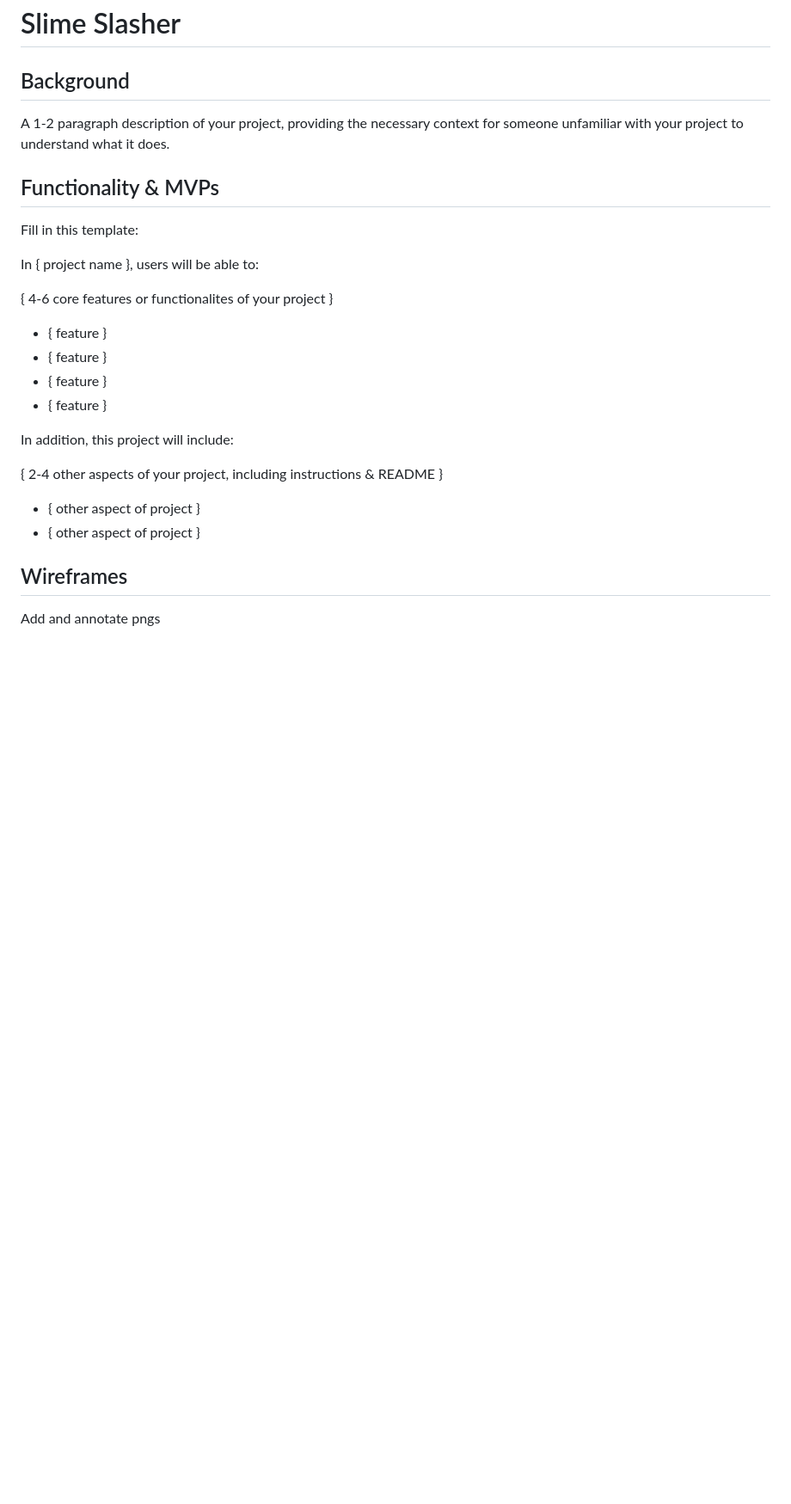
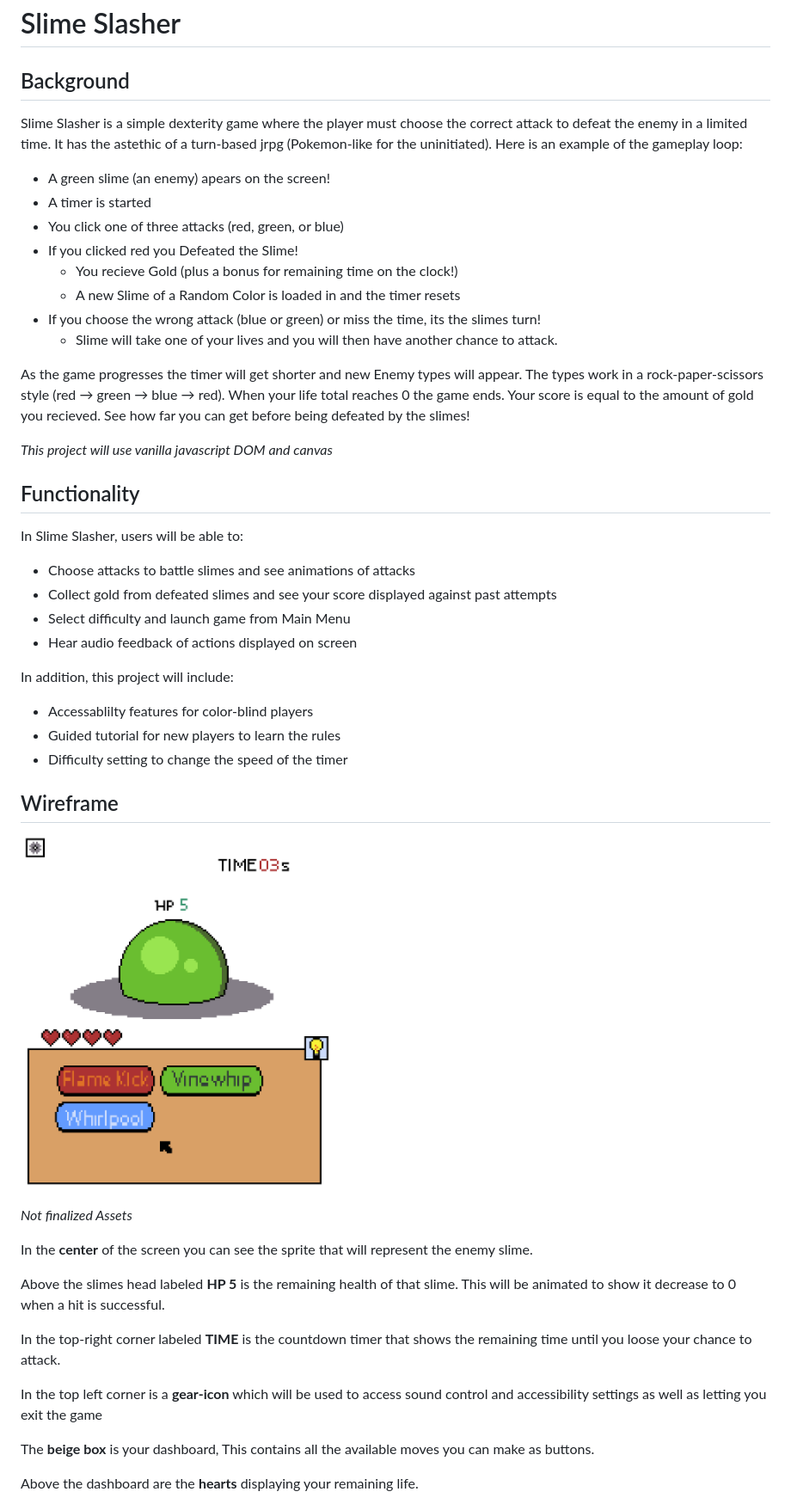
Before and after one commit to RobertT122/slime-slasher, a Markdown page: README.md, the part around the change printed below. Shown: that part at 86% size. Drawn GitHub-style; pictures changed too: SampleGreen.png (added); blank space fills up the shorter version.

```diff
--- a/README.md
+++ b/README.md
@@ -1,25 +1,55 @@
 # Slime Slasher
 ## Background
-A 1-2 paragraph description of your project, providing the necessary context for someone unfamiliar with your project to understand what it does.
 
-## Functionality & MVPs
-Fill in this template:
+Slime Slasher is a simple dexterity game where the player must choose the correct attack to defeat the enemy in a limited time. It has the astethic of a turn-based jrpg (Pokemon-like for the uninitiated). Here is an example of the gameplay loop:
+- A  green slime (an enemy) apears on the screen!
+- A timer is started
+- You click one of three attacks (red, green, or blue)
+- If you clicked red you Defeated the Slime!
+  - You recieve Gold (plus a bonus for remaining time on the clock!)
+  - A new Slime of a Random Color is loaded in and the timer resets
+- If you choose the wrong attack (blue or green) or miss the time, its the slimes turn!
+  - Slime will take one of your lives and you will then have another chance to attack.
 
-In { project name }, users will be able to:
+As the game progresses the timer will get shorter and new Enemy types will appear. The types work in a rock-paper-scissors style (<span style="color:red">red</span>  →
+<span style="color:limegreen">green</span>  →
+<span style="color:skyblue">blue</span>  →
+<span style="color:red">red</span>). When your life total reaches 0 the game ends. Your score is equal to the amount of gold you recieved. See how far you can get before being defeated by the slimes!
 
-{ 4-6 core features or functionalites of your project }
-* { feature }
-* { feature }
-* { feature }
-* { feature }
+*This project will use vanilla javascript DOM and canvas*
+
+
+## Functionality
+
+In Slime Slasher, users will be able to:
+
+* Choose attacks to battle slimes and see animations of attacks
+* Collect gold from defeated slimes and see your score displayed against past attempts
+* Select difficulty and launch game from Main Menu
+* Hear audio feedback of actions displayed on screen
 
 In addition, this project will include:
 
-{ 2-4 other aspects of your project, including instructions & README }
+* Accessablilty features for color-blind players
+* Guided tutorial for new players to learn the rules
+* Difficulty setting to change the speed of the timer
 
-* { other aspect of project }
-* { other aspect of project }
+## Wireframe
 
-## Wireframes
+<img src='SampleGreen.png' width= 360>
+<br>
 
-Add and annotate pngs
+*Not finalized Assets*
+
+In the **center** of the screen you can see the sprite that will represent the enemy slime.
+
+Above the slimes head labeled **HP 5** is the remaining health of that slime. This will be animated to show it decrease to 0  when a hit is successful.
+
+In the top-right corner labeled **TIME** is the countdown timer that shows the remaining time until you loose your chance to attack.
+
+In the top left corner is a **gear-icon** which will be used to access sound control and accessibility settings as well as letting you exit the game
+
+The **beige box** is your dashboard, This contains all the available moves you can make as buttons.
+
+Above the dashboard are the **hearts** displaying your remaining life.
+
```
Also changed, not shown: other parts of README.md (+28 -14 lines), SampleBlue.png (added), SampleRed.png (added).
